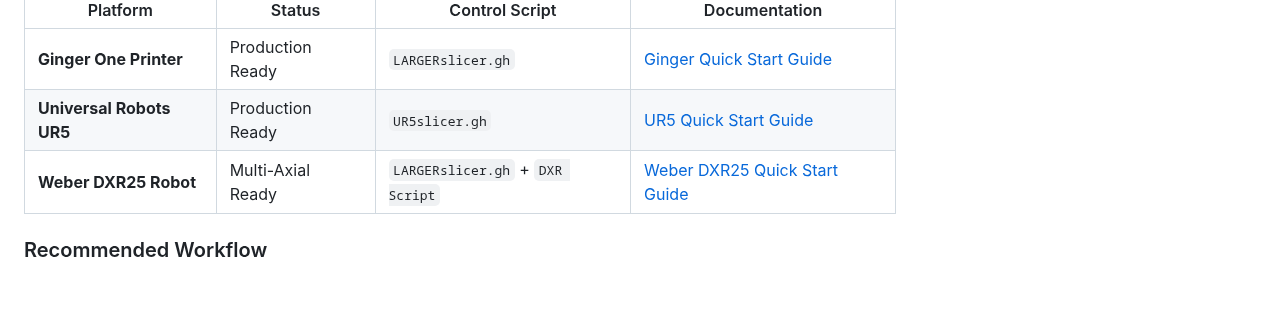
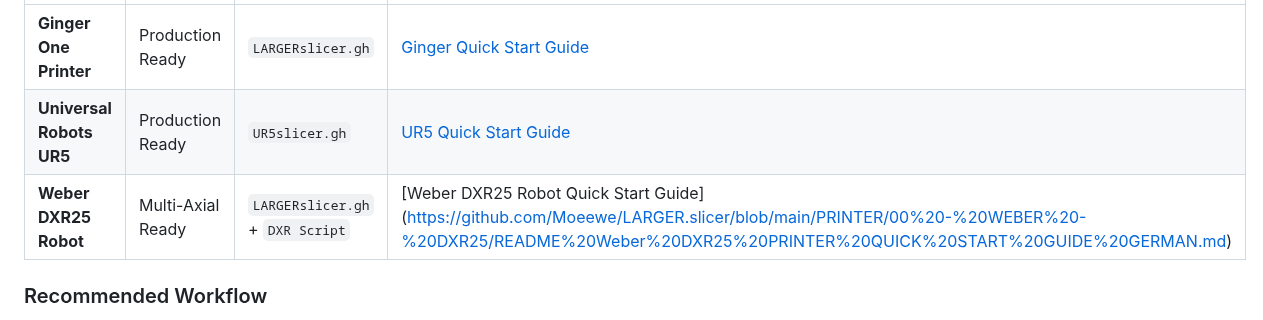
Before and after one commit to Moeewe/LARGER.slicer, a Markdown page: README.md, the part around the change. Rendered like a GitHub page; blank space fills up the shorter version.

Commit message:
Update Weber DXR25 Quick Start Guide link

```diff
--- a/README.md
+++ b/README.md
@@ -27,7 +27,7 @@ The LARGER Slicer ecosystem supports multiple large-format additive manufacturin
 |----------|--------|----------------|---------------|
 | **Ginger One Printer** | Production Ready | `LARGERslicer.gh` | [Ginger Quick Start Guide](https://github.com/Moeewe/LARGER.slicer/blob/main/PRINTER/00%20-%20GINGER%20-%20ONE/README%20GINGER%2000%20QUICK%20START%20GUIDE.md) |
 | **Universal Robots UR5** | Production Ready | `UR5slicer.gh` | [UR5 Quick Start Guide](https://github.com/Moeewe/LARGER.slicer/blob/main/PRINTER/00%20-%20UNIVERSAL%20ROBOTS%20-%20UR5/README%20UR5%2000%20QUICK%20START%20GUIDE.md) |
-| **Weber DXR25 Robot** | Multi-Axial Ready | `LARGERslicer.gh` + `DXR Script` | [Weber DXR25 Quick Start Guide](https://github.com/Moeewe/LARGER.slicer/blob/main/PRINTER/00%20-%20WEBER%20-%20DXR25/README%20Weber%20DXR25%20PRINTER%20QUICK%20START%20GUIDE.md) |
+| **Weber DXR25 Robot** | Multi-Axial Ready | `LARGERslicer.gh` + `DXR Script` | [Weber DXR25 Robot Quick Start Guide] (https://github.com/Moeewe/LARGER.slicer/blob/main/PRINTER/00%20-%20WEBER%20-%20DXR25/README%20Weber%20DXR25%20PRINTER%20QUICK%20START%20GUIDE%20GERMAN.md)|
 
 ### Recommended Workflow
 
```
